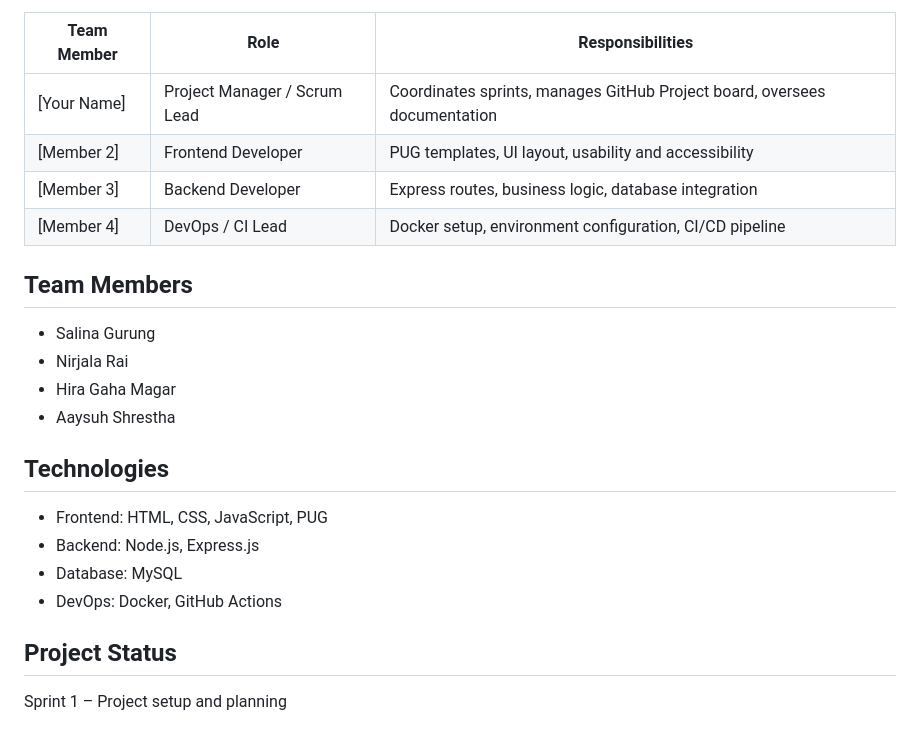
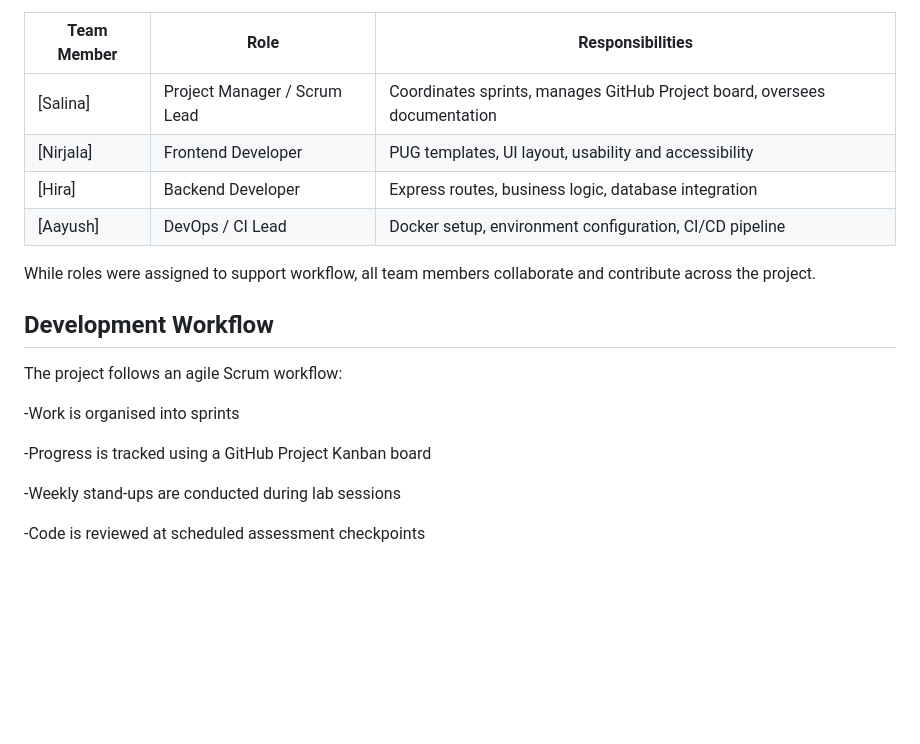
Before and after one commit to Salina259/EcoShare, a Markdown page: README.md, the part around the change. Drawn GitHub-style; blank space fills up the shorter version.

```diff
--- a/README.md
+++ b/README.md
@@ -107,26 +107,21 @@ Eco Share has been designed with ethical and usability considerations in mind:
 
 | Team Member | Role                         | Responsibilities                                                          |
 | ----------- | ---------------------------- | ------------------------------------------------------------------------- |
-| [Your Name] | Project Manager / Scrum Lead | Coordinates sprints, manages GitHub Project board, oversees documentation |
-| [Member 2]  | Frontend Developer           | PUG templates, UI layout, usability and accessibility                     |
-| [Member 3]  | Backend Developer            | Express routes, business logic, database integration                      |
-| [Member 4]  | DevOps / CI Lead             | Docker setup, environment configuration, CI/CD pipeline                   |
+| [Salina] | Project Manager / Scrum Lead | Coordinates sprints, manages GitHub Project board, oversees documentation |
+| [Nirjala]  | Frontend Developer           | PUG templates, UI layout, usability and accessibility                     |
+| [Hira]  | Backend Developer            | Express routes, business logic, database integration                      |
+| [Aayush]  | DevOps / CI Lead             | Docker setup, environment configuration, CI/CD pipeline                   |
 
+While roles were assigned to support workflow, all team members collaborate and contribute across the project.
 
+## Development Workflow
 
+The project follows an agile Scrum workflow:
 
+-Work is organised into sprints
 
-## Team Members
-- Salina Gurung
-- Nirjala Rai
-- Hira Gaha Magar
-- Aaysuh Shrestha
+-Progress is tracked using a GitHub Project Kanban board
 
-## Technologies
-- Frontend: HTML, CSS, JavaScript, PUG
-- Backend: Node.js, Express.js
-- Database: MySQL
-- DevOps: Docker, GitHub Actions
+-Weekly stand-ups are conducted during lab sessions
 
-## Project Status
-Sprint 1 – Project setup and planning
+-Code is reviewed at scheduled assessment checkpoints
```
